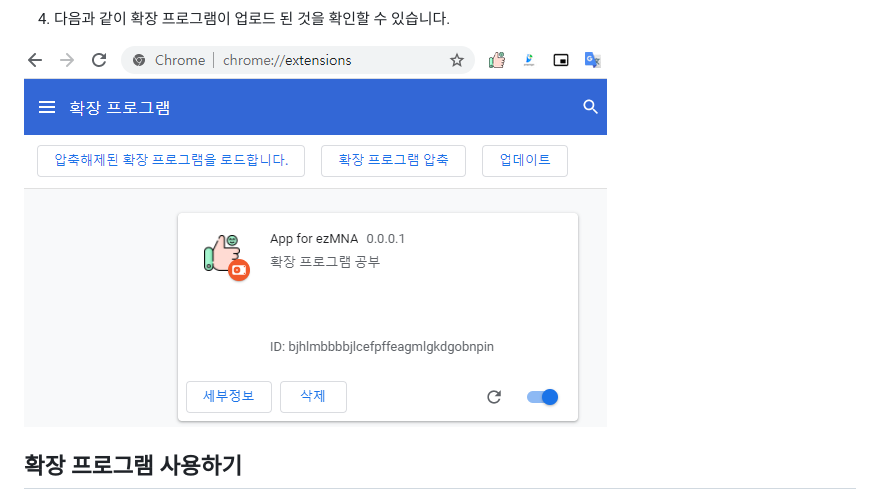
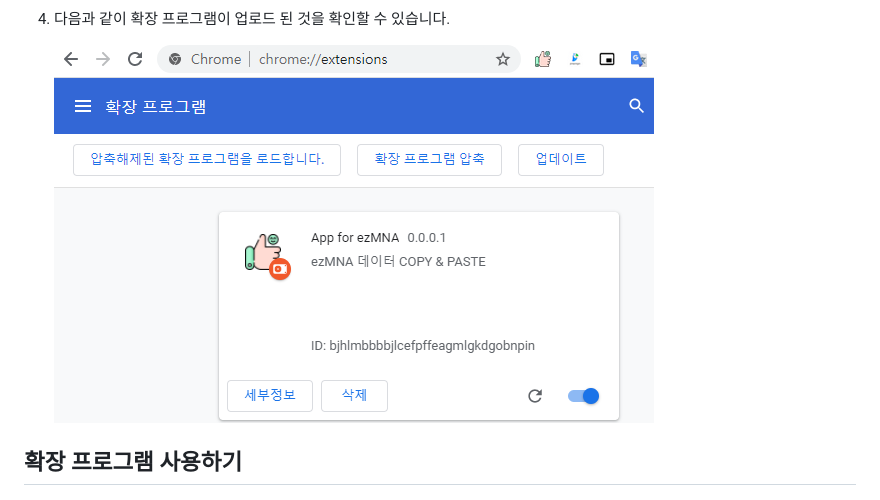
Before and after one commit to vine-nam/ezMNA_copy-and-paste, a Markdown page: README.md, the part around the change. GitHub-like rendering; pictures changed too: images/README/image-20210106103706886.png (deleted), images/README/image-20210106110821679.png (added).

Commit message:
README 파일 이미지 수정

```diff
--- a/README.md
+++ b/README.md
@@ -14,7 +14,7 @@
 
 4. 다음과 같이 확장 프로그램이 업로드 된 것을 확인할 수 있습니다.
 
-![image-20210106103706886](images/README/image-20210106103706886.png)
+   ![image-20210106110821679](images/README/image-20210106110821679.png)
 
 ## 확장 프로그램 사용하기
 
```
